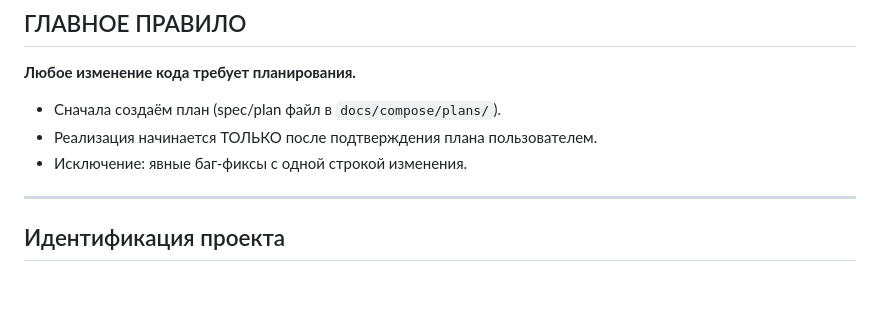
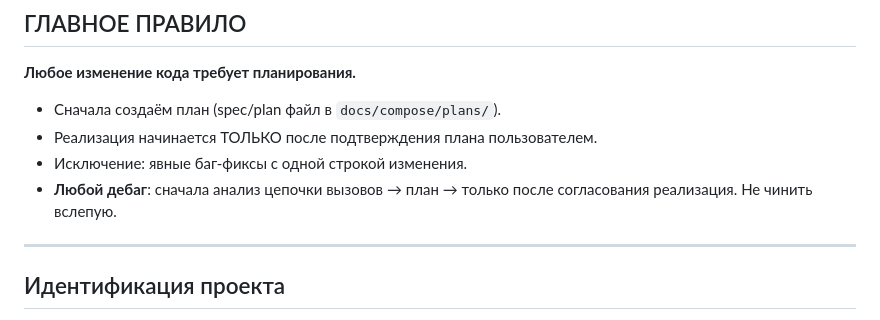
Before and after one commit to Degalcev/web_adm_secretar, a Markdown page: CLAUDE.md, the part around the change. Rendered like a GitHub page; blank space fills up the shorter version.

Commit message:
docs: при дебаге сначала план, реализация по согласованию

```diff
--- a/CLAUDE.md
+++ b/CLAUDE.md
@@ -5,6 +5,7 @@
 - Сначала создаём план (spec/plan файл в `docs/compose/plans/`).
 - Реализация начинается ТОЛЬКО после подтверждения плана пользователем.
 - Исключение: явные баг-фиксы с одной строкой изменения.
+- **Любой дебаг**: сначала анализ цепочки вызовов → план → только после согласования реализация. Не чинить вслепую.
 
 ---
 
```
